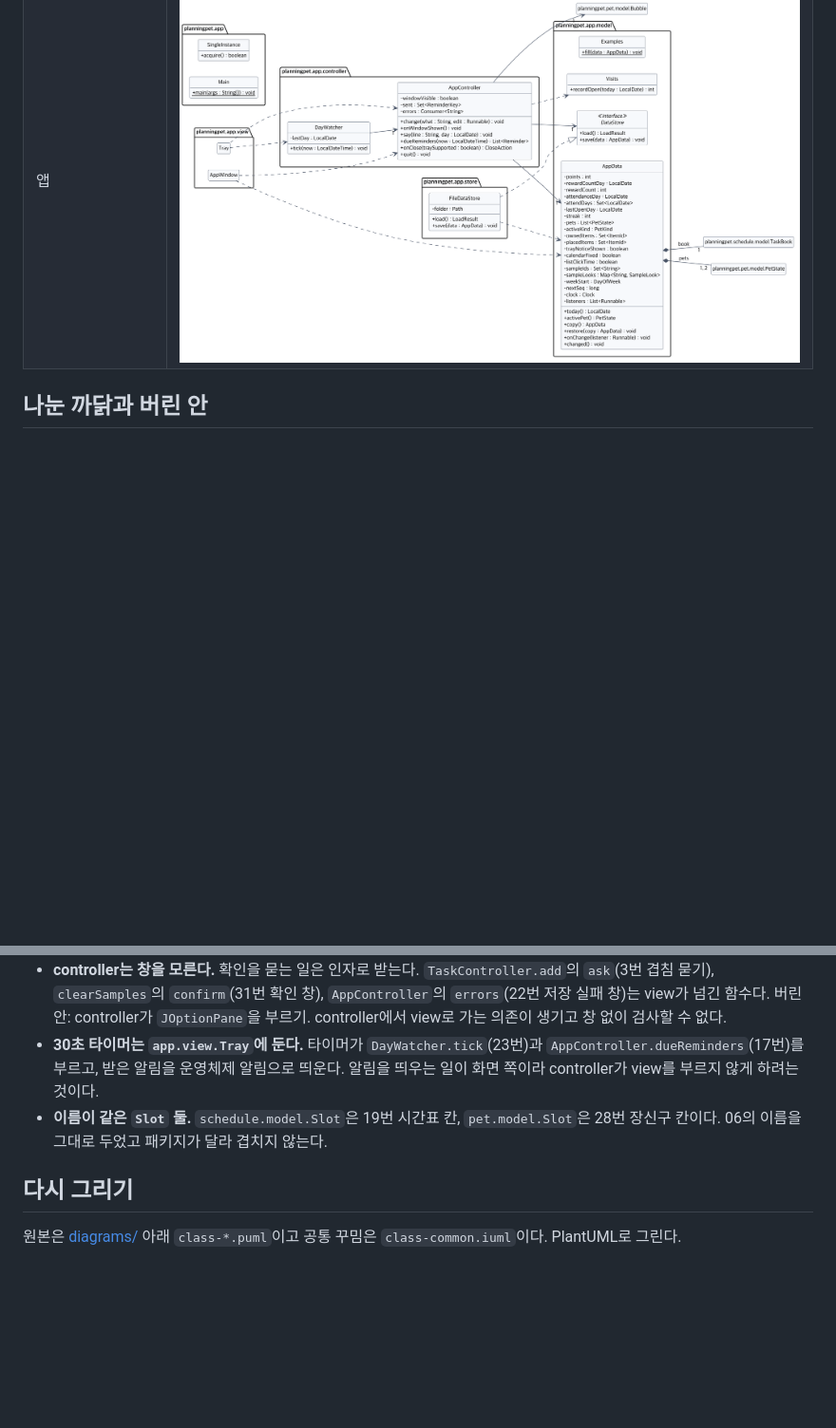
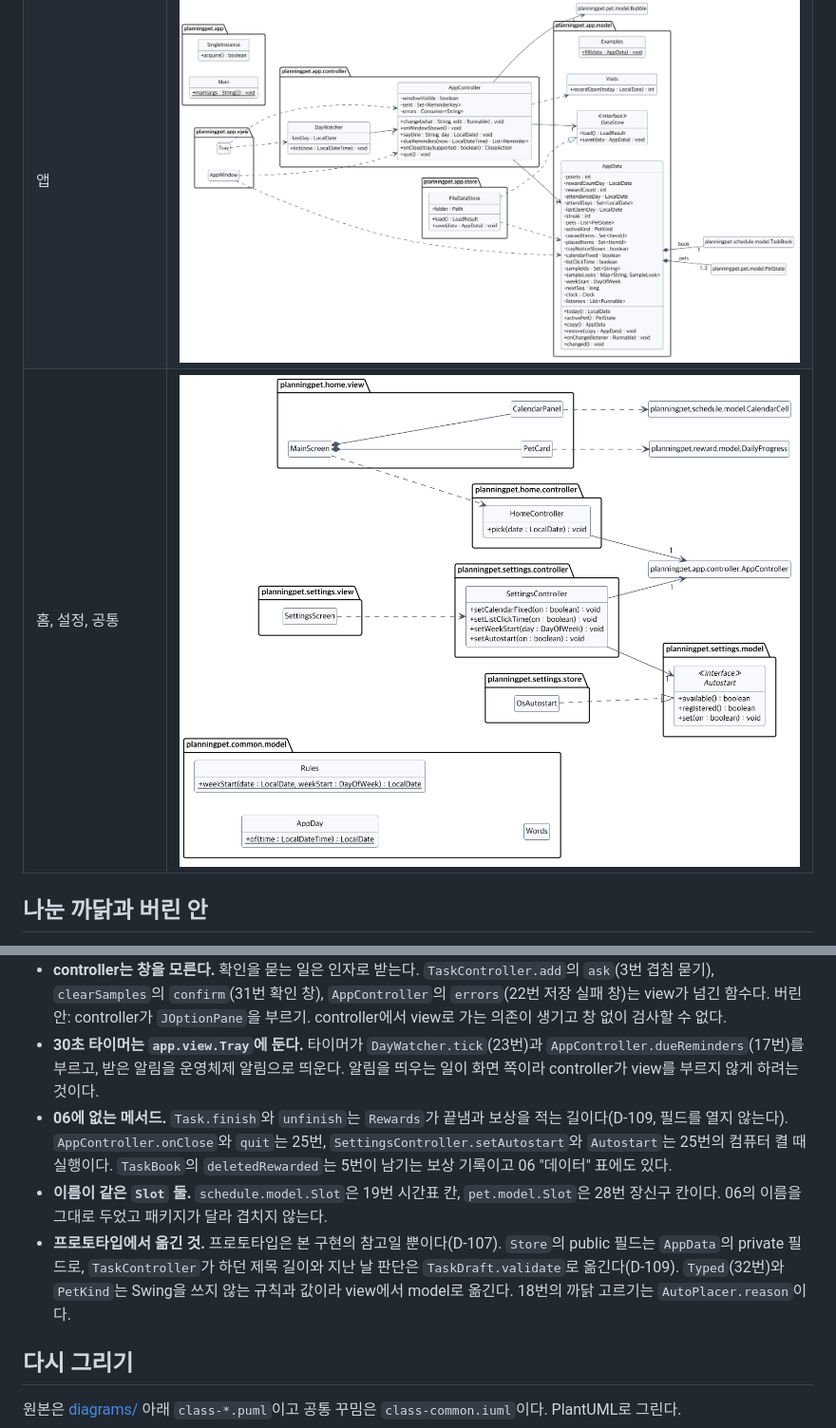
Before and after one commit to 2026-2-software-system-design-11/planning-pet-app, a Markdown page: docs/07-class-diagram.md, 2 parts joined by grey strips. Shown at 95% size. GitHub-like rendering; pictures changed too: docs/diagrams/class-home-settings.png (added); blank space fills up the shorter version.

Commit message:
docs(settings): 07에 홈, 설정, 공통 도메인 그림과 06 밖 메서드의 까닭 넣기 (#294)
Co-Authored-By: Claude Opus 5.5 <noreply@anthropic.com>

```diff
--- a/docs/07-class-diagram.md
+++ b/docs/07-class-diagram.md
@@ -32,6 +32,7 @@ D-109의 방향(view에서 controller와 model, controller에서 model, store에
 | 펫 | ![펫](diagrams/class-pet.png) |
 | 상점, 통계 | ![상점과 통계](diagrams/class-shop-stats.png) |
 | 앱 | ![앱](diagrams/class-app.png) |
+| 홈, 설정, 공통 | ![홈, 설정, 공통](diagrams/class-home-settings.png) |
 
 ## 나눈 까닭과 버린 안
 
@@ -40,7 +41,9 @@ D-109의 방향(view에서 controller와 model, controller에서 model, store에
 - **펫 말풍선 `Bubble`은 `AppData` 밖에 둔다.** 펫 말은 저장할 데이터가 아니다(06 읽는 법). `AppController`가 22번에서 다시 세기(D-106)를 판단하고, 홈과 나의 방 view가 읽는다.
 - **controller는 창을 모른다.** 확인을 묻는 일은 인자로 받는다. `TaskController.add`의 `ask`(3번 겹침 묻기), `clearSamples`의 `confirm`(31번 확인 창), `AppController`의 `errors`(22번 저장 실패 창)는 view가 넘긴 함수다. 버린 안: controller가 `JOptionPane`을 부르기. controller에서 view로 가는 의존이 생기고 창 없이 검사할 수 없다.
 - **30초 타이머는 `app.view.Tray`에 둔다.** 타이머가 `DayWatcher.tick`(23번)과 `AppController.dueReminders`(17번)를 부르고, 받은 알림을 운영체제 알림으로 띄운다. 알림을 띄우는 일이 화면 쪽이라 controller가 view를 부르지 않게 하려는 것이다.
+- **06에 없는 메서드.** `Task.finish`와 `unfinish`는 `Rewards`가 끝냄과 보상을 적는 길이다(D-109, 필드를 열지 않는다). `AppController.onClose`와 `quit`는 25번, `SettingsController.setAutostart`와 `Autostart`는 25번의 컴퓨터 켤 때 실행이다. `TaskBook`의 `deletedRewarded`는 5번이 남기는 보상 기록이고 06 "데이터" 표에도 있다.
 - **이름이 같은 `Slot` 둘.** `schedule.model.Slot`은 19번 시간표 칸, `pet.model.Slot`은 28번 장신구 칸이다. 06의 이름을 그대로 두었고 패키지가 달라 겹치지 않는다.
+- **프로토타입에서 옮긴 것.** 프로토타입은 본 구현의 참고일 뿐이다(D-107). `Store`의 public 필드는 `AppData`의 private 필드로, `TaskController`가 하던 제목 길이와 지난 날 판단은 `TaskDraft.validate`로 옮긴다(D-109). `Typed`(32번)와 `PetKind`는 Swing을 쓰지 않는 규칙과 값이라 view에서 model로 옮긴다. 18번의 까닭 고르기는 `AutoPlacer.reason`이다.
 
 ## 다시 그리기
 
```
Also changed, not shown: 1 other file.
